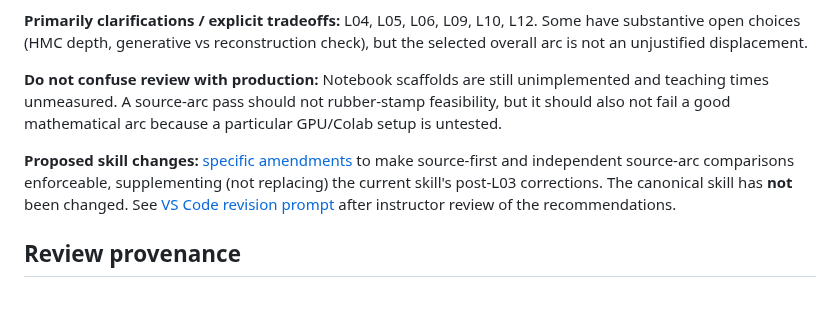
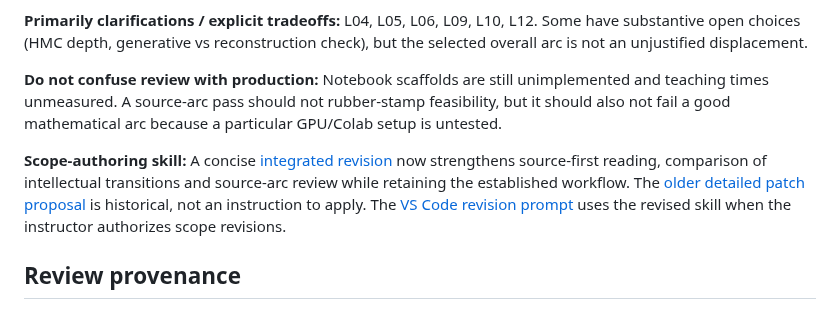
Before and after one commit to opherdonchin/ProbabilisticMachineLearning, a Markdown page: Lectures/course_architecture_scope/source_arc_review_index.md, the part around the change. Drawn GitHub-style.

Commit message:
Reconcile source-arc documentation with integrated skill revision

```diff
--- a/Lectures/course_architecture_scope/source_arc_review_index.md
+++ b/Lectures/course_architecture_scope/source_arc_review_index.md
@@ -38,7 +38,7 @@ This is not simply about restoring missing section numbers. For example, L08 nee
 
 **Do not confuse review with production:** Notebook scaffolds are still unimplemented and teaching times unmeasured. A source-arc pass should not rubber-stamp feasibility, but it should also not fail a good mathematical arc because a particular GPU/Colab setup is untested.
 
-**Proposed skill changes:** [specific amendments](source_arc_skill_recommendations.md) to make source-first and independent source-arc comparisons enforceable, supplementing (not replacing) the current skill's post-L03 corrections. The canonical skill has **not** been changed. See [VS Code revision prompt](SOURCE_ARC_REVISIONS_IN_VSCODE.md) after instructor review of the recommendations.
+**Scope-authoring skill:** A concise [integrated revision](../../.agents/skills/lecture-scope/SKILL.md) now strengthens source-first reading, comparison of intellectual transitions and source-arc review while retaining the established workflow. The [older detailed patch proposal](source_arc_skill_recommendations.md) is historical, not an instruction to apply. The [VS Code revision prompt](SOURCE_ARC_REVISIONS_IN_VSCODE.md) uses the revised skill when the instructor authorizes scope revisions.
 
 ## Review provenance
 
```
